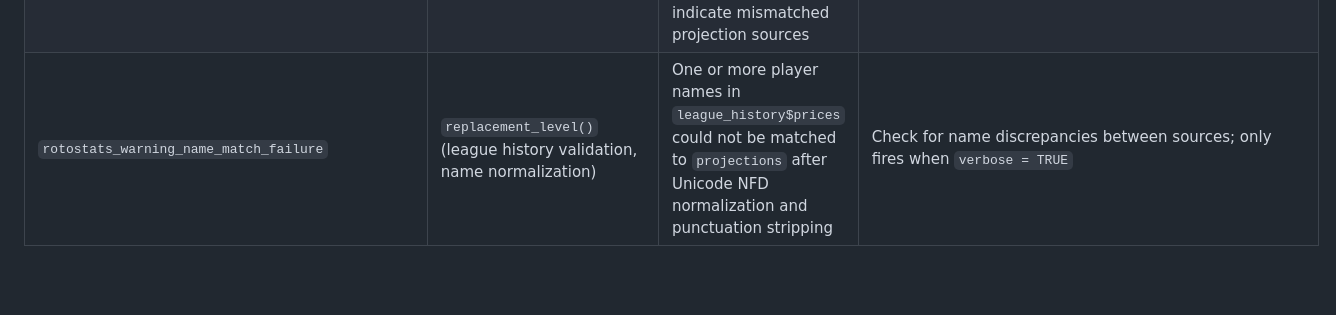
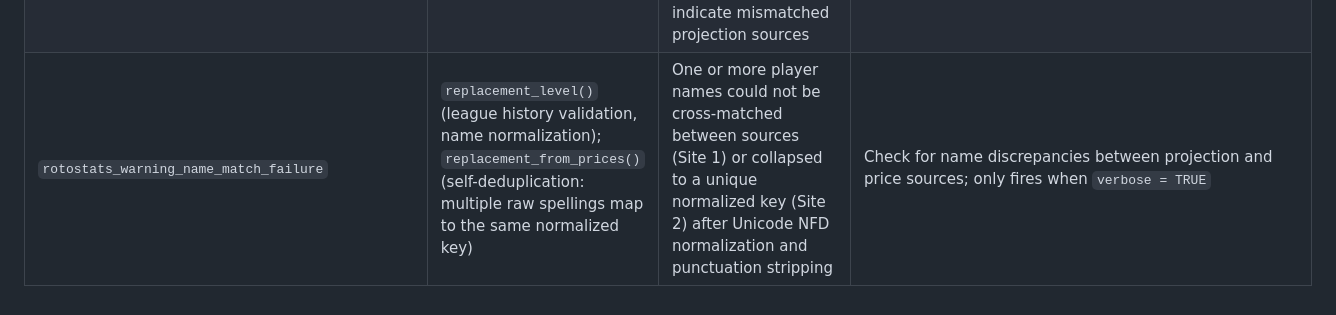
Before and after one commit to JDenn0514/rotostats, a Markdown page: plans/error-messages.md, the part around the change. Drawn GitHub-style; blank space fills up the shorter version.

```diff
--- a/plans/error-messages.md
+++ b/plans/error-messages.md
@@ -93,4 +93,4 @@ All `cli_abort()` and `cli_warn()` calls must use a class from this table.
 | `rotostats_warning_convergence_not_reached` | `replacement_level()` (convergence loop, end of pass `max_iter`) | The multi-position reassignment loop hit `max_iter` without satisfying both convergence criteria; result uses final-pass assignments | Increase `max_iter`, relax `tol`, or simplify the projection pool; always fires unconditionally (not gated by `verbose`) |
 | `rotostats_warning_calibration_suppressed` | `replacement_level()` (league history validation), `replacement_from_prices()` | Fewer than `calibration_min_n` players remain in the \$1 pool after filtering/trimming; the calibration cross-check or price-based estimate is suppressed | Reduce `calibration_min_n` or supply more historical price data; always fires unconditionally |
 | `rotostats_warning_team_total_divergence` | `replacement_level()` (league history validation) | Projected team-total IP or AB diverges from the historical mean by more than `ip_ab_divergence_tol` (default 15%); may indicate mismatched projection sources | Verify that `projections` and `league_history` come from the same league context; only fires when `verbose = TRUE` |
-| `rotostats_warning_name_match_failure` | `replacement_level()` (league history validation, name normalization) | One or more player names in `league_history$prices` could not be matched to `projections` after Unicode NFD normalization and punctuation stripping | Check for name discrepancies between sources; only fires when `verbose = TRUE` |
+| `rotostats_warning_name_match_failure` | `replacement_level()` (league history validation, name normalization); `replacement_from_prices()` (self-deduplication: multiple raw spellings map to the same normalized key) | One or more player names could not be cross-matched between sources (Site 1) or collapsed to a unique normalized key (Site 2) after Unicode NFD normalization and punctuation stripping | Check for name discrepancies between projection and price sources; only fires when `verbose = TRUE` |
```
Also changed, not shown: ARCHITECTURE.md (+9 -0 lines).
